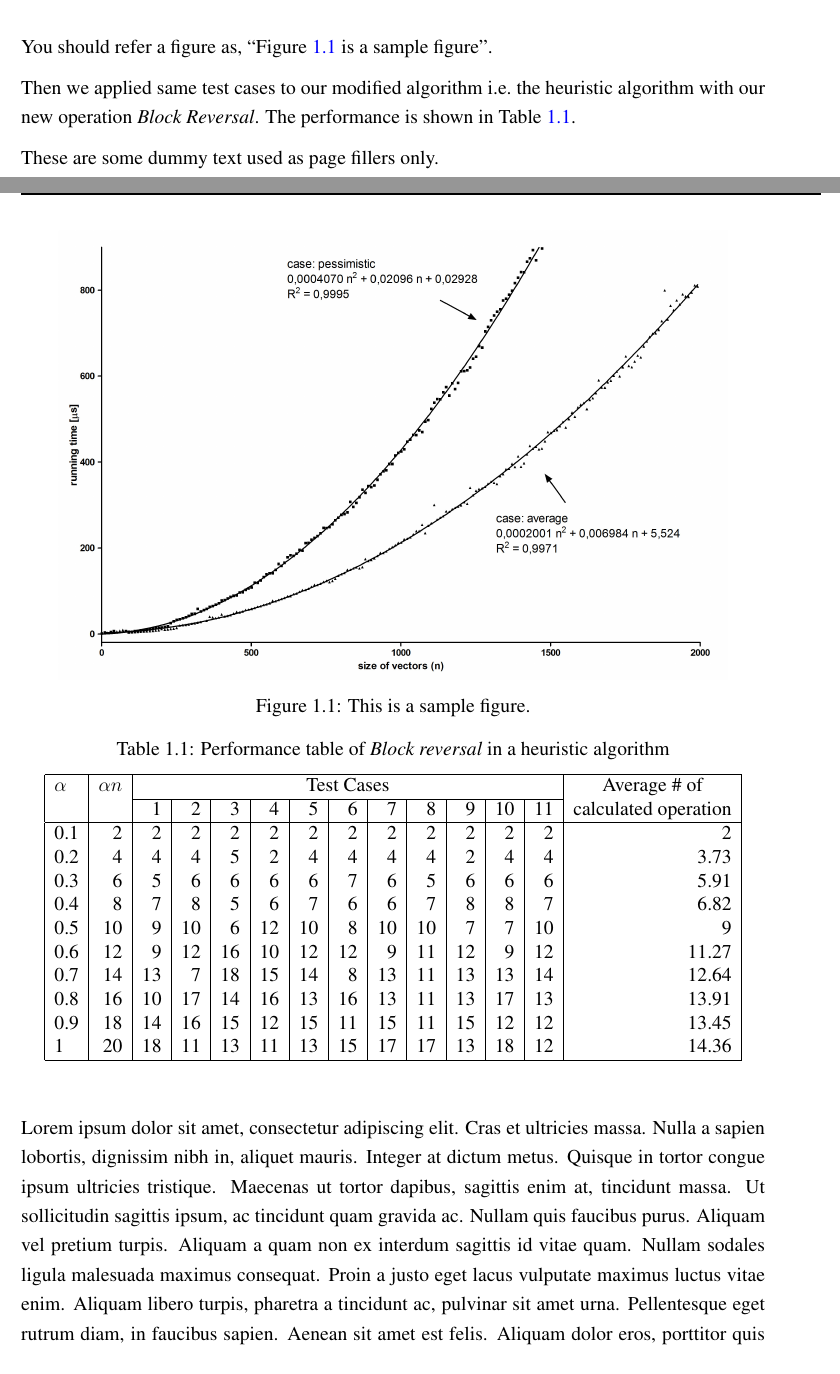
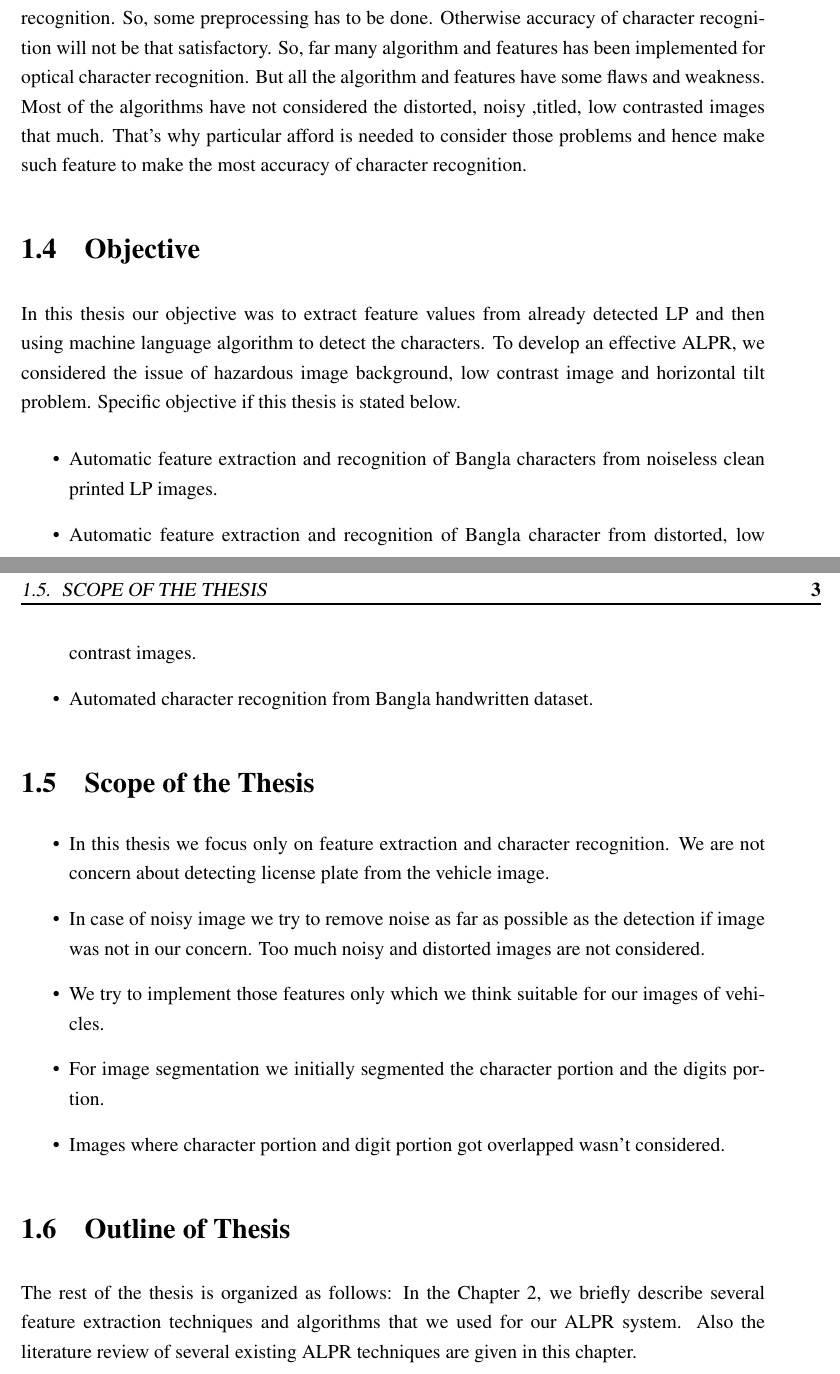
Before and after one commit to HimelDG/Bangla-License-Plate-Recognition, a LaTeX thesis (buetcseugthesis.tex, which reads buetcseugthesisintroduction.tex): two parts of pages 13 and 14 of 31 before the commit and two parts of pages 14 and 15 of 31 after it, joined at a grey line, cut at the place of the change. Compiled offline with pdfLaTeX.

Commit message:
Intriduction Added

```diff
--- a/buetcseugthesisintroduction.tex
+++ b/buetcseugthesisintroduction.tex
@@ -17,2 +15,0 @@ This is for writing section.
-You should refer a figure as, ``\Cref{fig:sample} is a sample
-figure''.
@@ -19,55 +22,28 @@ figure''.
 
-\begin{figure}[!tb]
-  \centering
-  \includegraphics[width=0.9\textwidth]{figures/sample}
-  \caption{This is a sample figure.}
-  \label{fig:sample}
-\end{figure}
+One of the most important applications of ALPR system is traffic law enforcement. ALPR system can be used for automatic and faster identification of stolen vehicles, criminal cars, speeder and traffic law breakers. Another great approach is automatic toll collection for highways, flyovers and bridges. This automatic approach saves time and reduce traffic congestion during toll collection. Even is gas station, shopping  mall parking ALPR can be very handy to managing car access. Many developed countries are using ALPR for this kind of purposes to make their system more automated and make day to day life of people more easier.
 
 
-Then we applied same test cases to our modified algorithm i.e.\ the
-heuristic algorithm with our new operation \textit{Block Reversal}. The
-performance is shown in \Cref{tab_our}.
+\section{Background and Motivation}
+ALPR is becoming popular from the past decades because of it's various real-life applications. Mainly a ALPR system consists of three important steps. Image acquisition, LP detection, feature extraction and character recognition. Among this three steps feature extraction and character recognition is totally software dependent and have to face many technical issues. The image acquired from the previous is not always suitable for feature extraction and character recognition. So, some preprocessing has to be done. Otherwise accuracy of character recognition will not be that satisfactory.
+So, far many algorithm and features has been implemented for optical character recognition. But all the algorithm and features have some flaws and weakness. Most of the algorithms have not considered the distorted, noisy ,titled, low contrasted images that much. That's why particular afford is needed to consider those problems and hence make such feature to make the most accuracy of character recognition.
 
 
-\begin{table}[!tb]
-  \begin{center}
-    \caption{Performance table of \emph{Block reversal} in a heuristic algorithm}
-    \label{tab_our}
+\section{Objective}
+In this thesis our objective was to extract feature values from already detected LP and then using machine language algorithm to detect the characters. To develop an effective ALPR, we considered the issue of hazardous image background, low contrast image and horizontal tilt problem. Specific objective if this thesis is stated below.
+\begin{itemize}
+\item Automatic feature extraction and recognition of Bangla characters from noiseless clean printed LP images.
+\item Automatic feature extraction and recognition of Bangla character from distorted, low contrast images.
+\item Automated character recognition from Bangla handwritten dataset.
+\end{itemize}
 
-    \begin{tabular}{|l|r|r|r|r|r|r|r|r|r|r|r|r|r|}
-      \hline
-      $\alpha$     & $\alpha n$ & \multicolumn{11}{c|}{Test Cases} & \multicolumn{1}{c|}{Average \# of}                                     \\
-      \cline{3-13} &            & 1                                & 2  & 3  & 4  & 5  & 6  & 7  & 8  & 9  & 10 & 11 & calculated operation \\
-      \hline
-      0.1        & 2          & 2                                & 2	& 2  & 2  & 2  & 2  & 2  & 2  &	2  & 2	& 2  & 2                    \\
-      0.2        & 4          & 4                                & 4	& 5  & 2  & 4  & 4  & 4  & 4  &	2  & 4	& 4  & 3.73                 \\
-      0.3        & 6          & 5                                & 6	& 6  & 6  & 6  & 7  & 6  & 5  &	6  & 6	& 6  & 5.91                 \\
-      0.4        & 8          & 7                                & 8	& 5  & 6  & 7  & 6  & 6  & 7  &	8  & 8	& 7  & 6.82                 \\
-      0.5        & 10         & 9                                & 10	& 6  & 12 & 10 & 8  & 10 & 10 &	7  & 7	& 10 & 9                    \\
-      0.6        & 12         & 9                                & 12	& 16 & 10 & 12 & 12 & 9  & 11 &	12 & 9	& 12 & 11.27                \\
-      0.7        & 14         & 13                               & 7	& 18 & 15 & 14 & 8  & 13 & 11 &	13 & 13	& 14 & 12.64                \\
-      0.8        & 16         & 10                               & 17	& 14 & 16 & 13 & 16 & 13 & 11 &	13 & 17	& 13 & 13.91                \\
-      0.9        & 18         & 14                               & 16	& 15 & 12 & 15 & 11 & 15 & 11 &	15 & 12	& 12 & 13.45                \\
-      1          & 20         & 18                               & 11	& 13 & 11 & 13 & 15 & 17 & 17 &	13 & 18	& 12 & 14.36                \\
-      \hline
-    \end{tabular}
-  \end{center}
-\end{table}
-
-
-These are some dummy text used as page fillers only.
-
-Lorem ipsum dolor sit amet, consectetur adipiscing elit. Cras et
-ultricies massa. Nulla a sapien lobortis, dignissim nibh in, aliquet
-mauris. Integer at dictum metus. Quisque in tortor congue ipsum
-ultricies tristique. Maecenas ut tortor dapibus, sagittis enim at,
-tincidunt massa. Ut sollicitudin sagittis ipsum, ac tincidunt quam
-gravida ac. Nullam quis faucibus purus. Aliquam vel pretium
-turpis. Aliquam a quam non ex interdum sagittis id vitae quam. Nullam
-sodales ligula malesuada maximus consequat. Proin a justo eget lacus
-vulputate maximus luctus vitae enim. Aliquam libero turpis, pharetra a
-tincidunt ac, pulvinar sit amet urna. Pellentesque eget rutrum diam,
-in faucibus sapien. Aenean sit amet est felis. Aliquam dolor eros,
-porttitor quis volutpat eget, posuere a ligula. Proin id velit ac
-lorem finibus pellentesque.
+\section{Scope of the Thesis}
+\begin{itemize}
+\item In this thesis we focus only on feature extraction and character recognition. We are not concern about detecting license plate from the vehicle image.
+\item In case of noisy image we try to remove noise as far as possible as the detection if image was not in our concern. Too much noisy and distorted images are not considered.
+\item We try to implement those features only which we think suitable for our images of vehicles.
+\item For image segmentation we initially segmented the character portion and the digits portion.
+\item Images where character portion and digit portion got overlapped wasn't considered.
+\end{itemize}
+\section{Outline of Thesis}
+The rest of the thesis is organized as follows:
+In the Chapter 2, we briefly describe several feature extraction techniques and algorithms that we used for our ALPR system. Also the literature review of several existing ALPR techniques are given in this chapter.
```
Also changed, not shown: buetcseugthesis.pdf, buetcseugthesisintroduction.tex (63 more changed lines), 8 other files.
